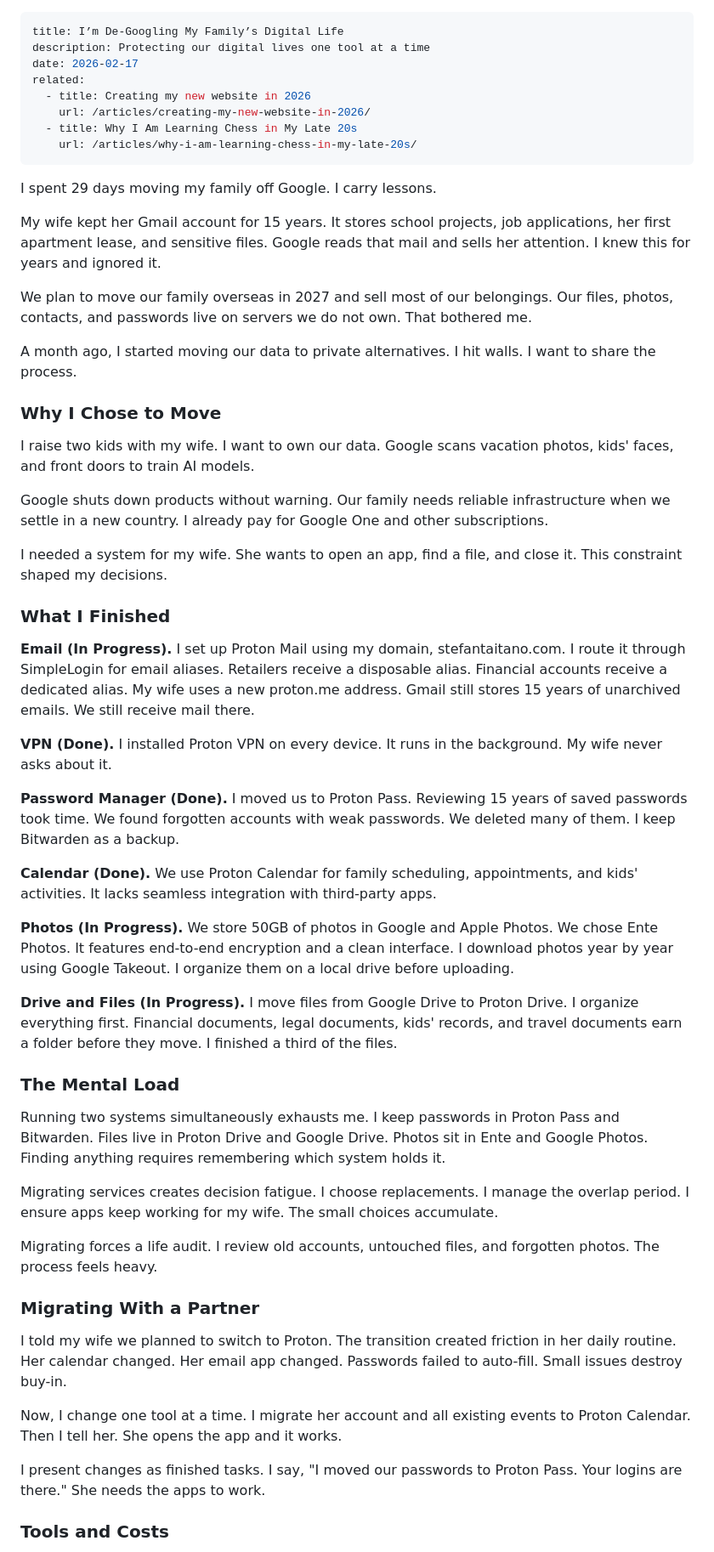
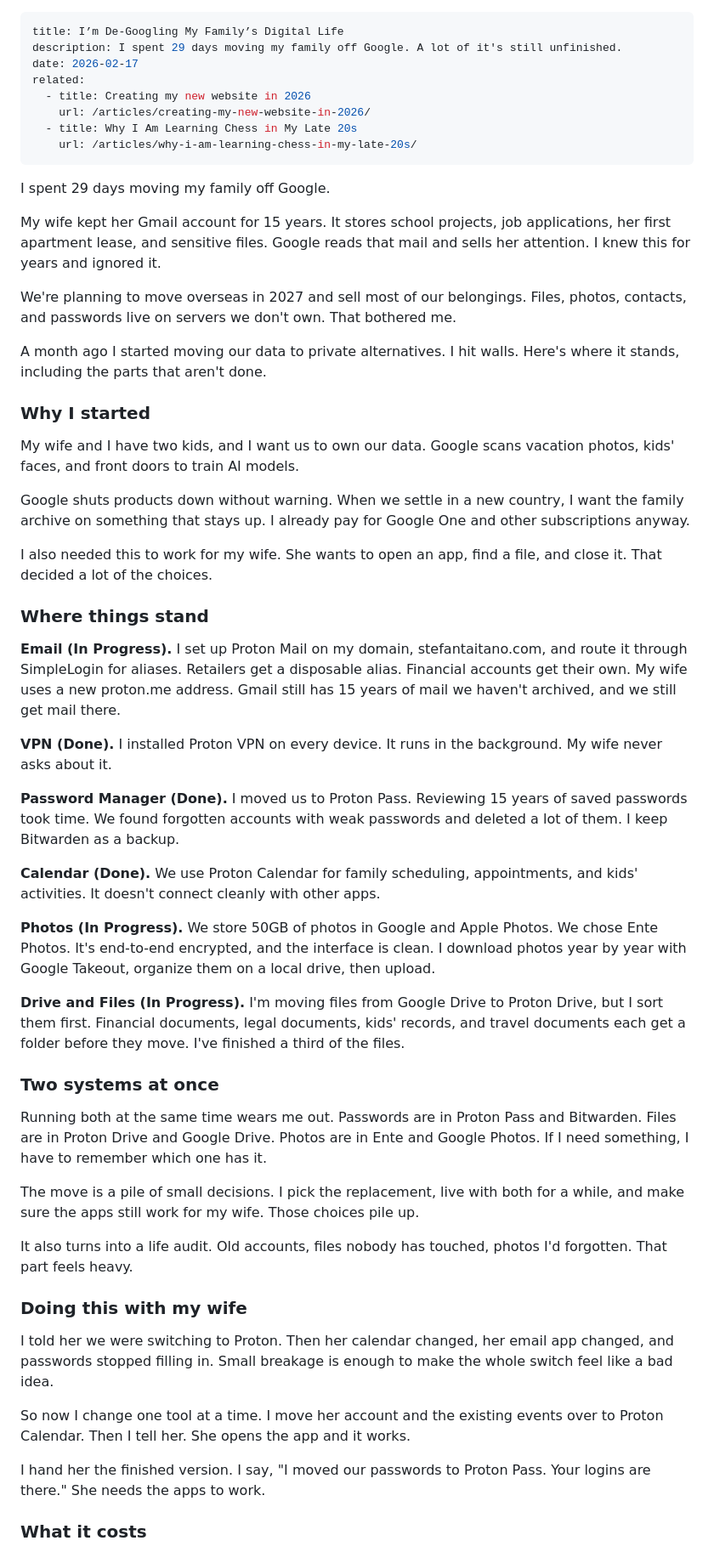
Before and after one commit to stefanintech/stefantaitano-com, a Markdown page: src/posts/2026-02-17-de-googling-family-digital-life.md, the part around one of its changes. Shown at 85% size. GitHub-like rendering.

Commit message:
Rewrite the de-Googling post out of the lesson-list voice.
Keep the dates, costs, tools, and the note to his wife. Drop the slogan opener and the generic close.

Co-authored-by: Stefan Taitano <stefantaitano@gmail.com>

```diff
--- a/src/posts/2026-02-17-de-googling-family-digital-life.md
+++ b/src/posts/2026-02-17-de-googling-family-digital-life.md
@@ -1,6 +1,6 @@
 ---
 title: I’m De-Googling My Family’s Digital Life
-description: Protecting our digital lives one tool at a time
+description: I spent 29 days moving my family off Google. A lot of it's still unfinished.
 date: 2026-02-17
 related:
   - title: Creating my new website in 2026
@@ -9,51 +9,51 @@ related:
     url: /articles/why-i-am-learning-chess-in-my-late-20s/
 ---
 
-I spent 29 days moving my family off Google. I carry lessons.
+I spent 29 days moving my family off Google.
 
 My wife kept her Gmail account for 15 years. It stores school projects, job applications, her first apartment lease, and sensitive files. Google reads that mail and sells her attention. I knew this for years and ignored it.
 
-We plan to move our family overseas in 2027 and sell most of our belongings. Our files, photos, contacts, and passwords live on servers we do not own. That bothered me.
+We're planning to move overseas in 2027 and sell most of our belongings. Files, photos, contacts, and passwords live on servers we don't own. That bothered me.
 
-A month ago, I started moving our data to private alternatives. I hit walls. I want to share the process.
+A month ago I started moving our data to private alternatives. I hit walls. Here's where it stands, including the parts that aren't done.
 
-### Why I Chose to Move
+### Why I started
 
-I raise two kids with my wife. I want to own our data. Google scans vacation photos, kids' faces, and front doors to train AI models.
+My wife and I have two kids, and I want us to own our data. Google scans vacation photos, kids' faces, and front doors to train AI models.
 
-Google shuts down products without warning. Our family needs reliable infrastructure when we settle in a new country. I already pay for Google One and other subscriptions.
+Google shuts products down without warning. When we settle in a new country, I want the family archive on something that stays up. I already pay for Google One and other subscriptions anyway.
 
-I needed a system for my wife. She wants to open an app, find a file, and close it. This constraint shaped my decisions.
+I also needed this to work for my wife. She wants to open an app, find a file, and close it. That decided a lot of the choices.
 
-### What I Finished
+### Where things stand
 
-**Email (In Progress).** I set up Proton Mail using my domain, stefantaitano.com. I route it through SimpleLogin for email aliases. Retailers receive a disposable alias. Financial accounts receive a dedicated alias. My wife uses a new proton.me address. Gmail still stores 15 years of unarchived emails. We still receive mail there.
+**Email (In Progress).** I set up Proton Mail on my domain, stefantaitano.com, and route it through SimpleLogin for aliases. Retailers get a disposable alias. Financial accounts get their own. My wife uses a new proton.me address. Gmail still has 15 years of mail we haven't archived, and we still get mail there.
 
 **VPN (Done).** I installed Proton VPN on every device. It runs in the background. My wife never asks about it.
 
-**Password Manager (Done).** I moved us to Proton Pass. Reviewing 15 years of saved passwords took time. We found forgotten accounts with weak passwords. We deleted many of them. I keep Bitwarden as a backup.
+**Password Manager (Done).** I moved us to Proton Pass. Reviewing 15 years of saved passwords took time. We found forgotten accounts with weak passwords and deleted a lot of them. I keep Bitwarden as a backup.
 
-**Calendar (Done).** We use Proton Calendar for family scheduling, appointments, and kids' activities. It lacks seamless integration with third-party apps.
+**Calendar (Done).** We use Proton Calendar for family scheduling, appointments, and kids' activities. It doesn't connect cleanly with other apps.
 
-**Photos (In Progress).** We store 50GB of photos in Google and Apple Photos. We chose Ente Photos. It features end-to-end encryption and a clean interface. I download photos year by year using Google Takeout. I organize them on a local drive before uploading.
+**Photos (In Progress).** We store 50GB of photos in Google and Apple Photos. We chose Ente Photos. It's end-to-end encrypted, and the interface is clean. I download photos year by year with Google Takeout, organize them on a local drive, then upload.
 
-**Drive and Files (In Progress).** I move files from Google Drive to Proton Drive. I organize everything first. Financial documents, legal documents, kids' records, and travel documents earn a folder before they move. I finished a third of the files.
+**Drive and Files (In Progress).** I'm moving files from Google Drive to Proton Drive, but I sort them first. Financial documents, legal documents, kids' records, and travel documents each get a folder before they move. I've finished a third of the files.
 
-### The Mental Load
+### Two systems at once
 
-Running two systems simultaneously exhausts me. I keep passwords in Proton Pass and Bitwarden. Files live in Proton Drive and Google Drive. Photos sit in Ente and Google Photos. Finding anything requires remembering which system holds it.
+Running both at the same time wears me out. Passwords are in Proton Pass and Bitwarden. Files are in Proton Drive and Google Drive. Photos are in Ente and Google Photos. If I need something, I have to remember which one has it.
 
-Migrating services creates decision fatigue. I choose replacements. I manage the overlap period. I ensure apps keep working for my wife. The small choices accumulate.
+The move is a pile of small decisions. I pick the replacement, live with both for a while, and make sure the apps still work for my wife. Those choices pile up.
 
-Migrating forces a life audit. I review old accounts, untouched files, and forgotten photos. The process feels heavy.
+It also turns into a life audit. Old accounts, files nobody has touched, photos I'd forgotten. That part feels heavy.
 
-### Migrating With a Partner
+### Doing this with my wife
 
-I told my wife we planned to switch to Proton. The transition created friction in her daily routine. Her calendar changed. Her email app changed. Passwords failed to auto-fill. Small issues destroy buy-in.
+I told her we were switching to Proton. Then her calendar changed, her email app changed, and passwords stopped filling in. Small breakage is enough to make the whole switch feel like a bad idea.
 
-Now, I change one tool at a time. I migrate her account and all existing events to Proton Calendar. Then I tell her. She opens the app and it works.
+So now I change one tool at a time. I move her account and the existing events over to Proton Calendar. Then I tell her. She opens the app and it works.
 
-I present changes as finished tasks. I say, "I moved our passwords to Proton Pass. Your logins are there." She needs the apps to work.
+I hand her the finished version. I say, "I moved our passwords to Proton Pass. Your logins are there." She needs the apps to work.
 
-### Tools and Costs
+### What it costs
 
```
Also changed, not shown: other parts of src/posts/2026-02-17-de-googling-family-digital-life.md (+13 -15 lines).
